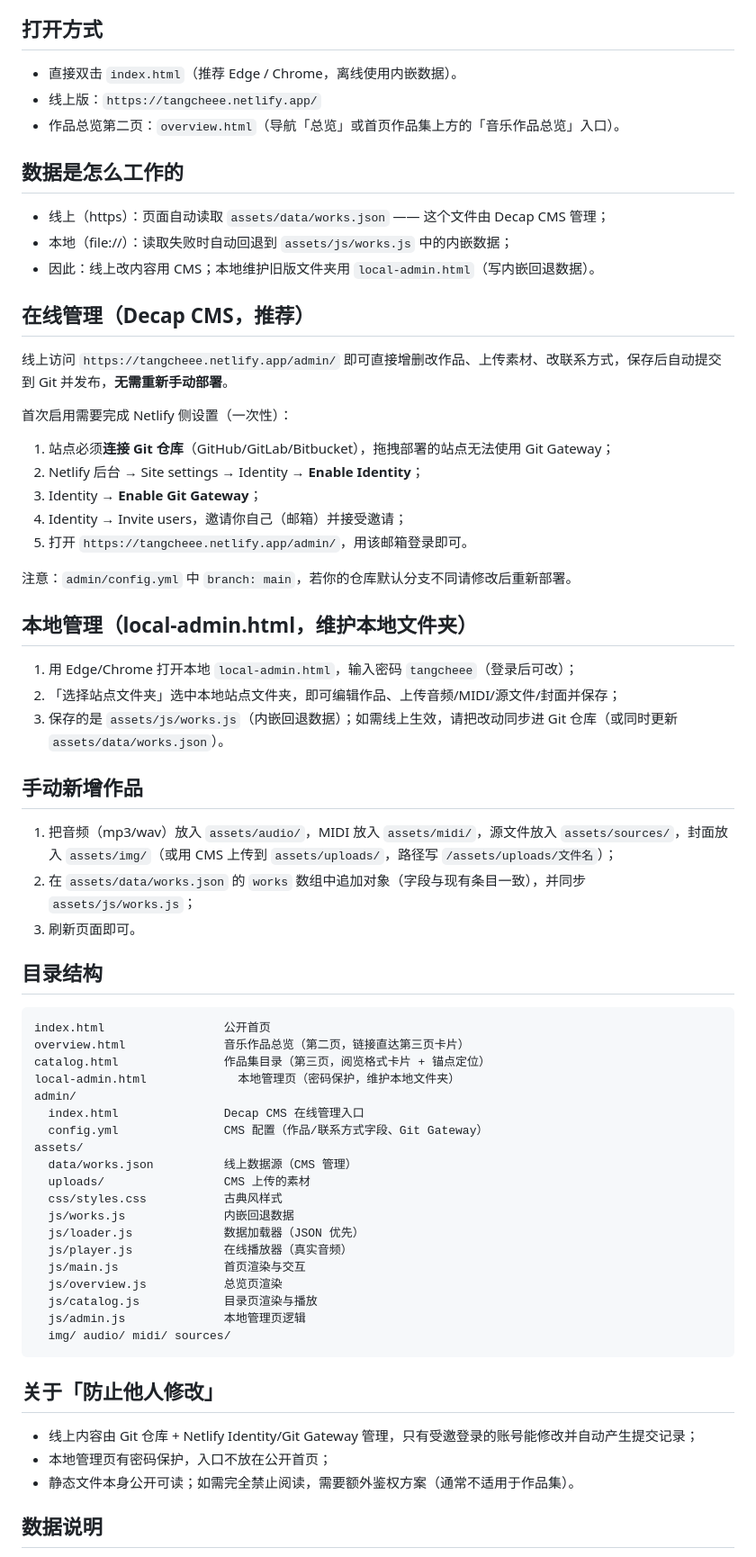
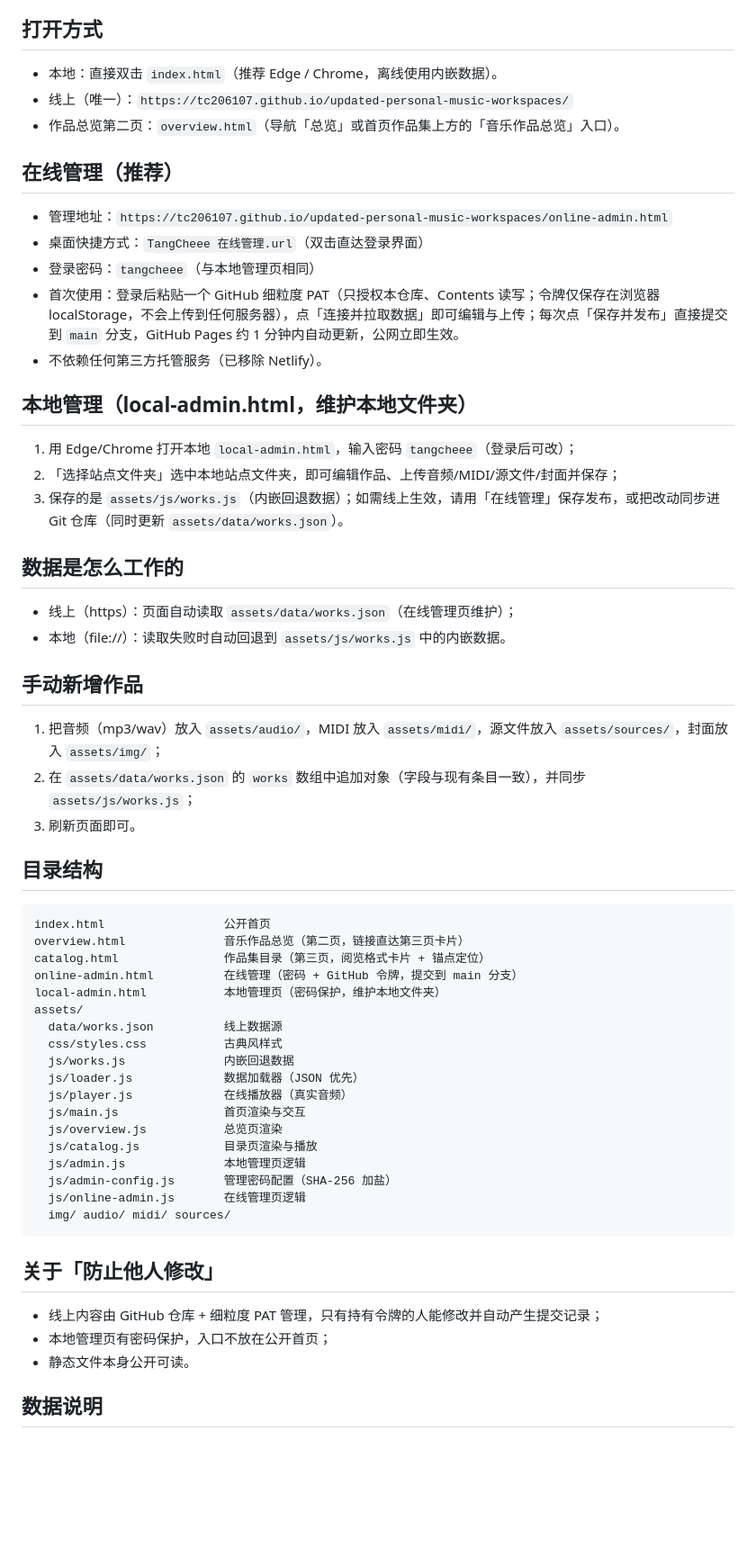
Before and after one commit to tc206107/updated-personal-music-workspaces, a Markdown page: README.md, the part around one of its changes. Shown at 90% size. Rendered like a GitHub page; blank space fills up the shorter version.

Commit message:
Remove Netlify dependency; GitHub Pages only

````diff
--- a/README.md
+++ b/README.md
@@ -4,39 +4,32 @@
 
 ## 打开方式
 
-- 直接双击 `index.html`（推荐 Edge / Chrome，离线使用内嵌数据）。
-- 线上版：`https://tangcheee.netlify.app/`
+- 本地：直接双击 `index.html`（推荐 Edge / Chrome，离线使用内嵌数据）。
+- 线上（唯一）：`https://tc206107.github.io/updated-personal-music-workspaces/`
 - 作品总览第二页：`overview.html`（导航「总览」或首页作品集上方的「音乐作品总览」入口）。
 
-## 数据是怎么工作的
+## 在线管理（推荐）
 
-- 线上（https）：页面自动读取 `assets/data/works.json` —— 这个文件由 Decap CMS 管理；
-- 本地（file://）：读取失败时自动回退到 `assets/js/works.js` 中的内嵌数据；
-- 因此：线上改内容用 CMS；本地维护旧版文件夹用 `local-admin.html`（写内嵌回退数据）。
-
-## 在线管理（Decap CMS，推荐）
-
-线上访问 `https://tangcheee.netlify.app/admin/` 即可直接增删改作品、上传素材、改联系方式，保存后自动提交到 Git 并发布，**无需重新手动部署**。
-
-首次启用需要完成 Netlify 侧设置（一次性）：
-
-1. 站点必须**连接 Git 仓库**（GitHub/GitLab/Bitbucket），拖拽部署的站点无法使用 Git Gateway；
-2. Netlify 后台 → Site settings → Identity → **Enable Identity**；
-3. Identity → **Enable Git Gateway**；
-4. Identity → Invite users，邀请你自己（邮箱）并接受邀请；
-5. 打开 `https://tangcheee.netlify.app/admin/`，用该邮箱登录即可。
-
-注意：`admin/config.yml` 中 `branch: main`，若你的仓库默认分支不同请修改后重新部署。
+- 管理地址：`https://tc206107.github.io/updated-personal-music-workspaces/online-admin.html`
+- 桌面快捷方式：`TangCheee 在线管理.url`（双击直达登录界面）
+- 登录密码：`tangcheee`（与本地管理页相同）
+- 首次使用：登录后粘贴一个 GitHub 细粒度 PAT（只授权本仓库、Contents 读写；令牌仅保存在浏览器 localStorage，不会上传到任何服务器），点「连接并拉取数据」即可编辑与上传；每次点「保存并发布」直接提交到 `main` 分支，GitHub Pages 约 1 分钟内自动更新，公网立即生效。
+- 不依赖任何第三方托管服务（已移除 Netlify）。
 
 ## 本地管理（local-admin.html，维护本地文件夹）
 
 1. 用 Edge/Chrome 打开本地 `local-admin.html`，输入密码 `tangcheee`（登录后可改）；
 2. 「选择站点文件夹」选中本地站点文件夹，即可编辑作品、上传音频/MIDI/源文件/封面并保存；
-3. 保存的是 `assets/js/works.js`（内嵌回退数据）；如需线上生效，请把改动同步进 Git 仓库（或同时更新 `assets/data/works.json`）。
+3. 保存的是 `assets/js/works.js`（内嵌回退数据）；如需线上生效，请用「在线管理」保存发布，或把改动同步进 Git 仓库（同时更新 `assets/data/works.json`）。
+
+## 数据是怎么工作的
+
+- 线上（https）：页面自动读取 `assets/data/works.json`（在线管理页维护）；
+- 本地（file://）：读取失败时自动回退到 `assets/js/works.js` 中的内嵌数据。
 
 ## 手动新增作品
 
-1. 把音频（mp3/wav）放入 `assets/audio/`，MIDI 放入 `assets/midi/`，源文件放入 `assets/sources/`，封面放入 `assets/img/`（或用 CMS 上传到 `assets/uploads/`，路径写 `/assets/uploads/文件名`）；
+1. 把音频（mp3/wav）放入 `assets/audio/`，MIDI 放入 `assets/midi/`，源文件放入 `assets/sources/`，封面放入 `assets/img/`；
 2. 在 `assets/data/works.json` 的 `works` 数组中追加对象（字段与现有条目一致），并同步 `assets/js/works.js`；
 3. 刷新页面即可。
 
@@ -46,13 +39,10 @@
 index.html                 公开首页
 overview.html              音乐作品总览（第二页，链接直达第三页卡片）
 catalog.html               作品集目录（第三页，阅览格式卡片 + 锚点定位）
-local-admin.html             本地管理页（密码保护，维护本地文件夹）
-admin/
-  index.html               Decap CMS 在线管理入口
-  config.yml               CMS 配置（作品/联系方式字段、Git Gateway）
+online-admin.html          在线管理（密码 + GitHub 令牌，提交到 main 分支）
+local-admin.html           本地管理页（密码保护，维护本地文件夹）
 assets/
-  data/works.json          线上数据源（CMS 管理）
-  uploads/                 CMS 上传的素材
+  data/works.json          线上数据源
   css/styles.css           古典风样式
   js/works.js              内嵌回退数据
   js/loader.js             数据加载器（JSON 优先）
@@ -61,14 +51,16 @@ assets/
   js/overview.js           总览页渲染
   js/catalog.js            目录页渲染与播放
   js/admin.js              本地管理页逻辑
+  js/admin-config.js       管理密码配置（SHA-256 加盐）
+  js/online-admin.js       在线管理页逻辑
   img/ audio/ midi/ sources/
 ```
 
 ## 关于「防止他人修改」
 
-- 线上内容由 Git 仓库 + Netlify Identity/Git Gateway 管理，只有受邀登录的账号能修改并自动产生提交记录；
+- 线上内容由 GitHub 仓库 + 细粒度 PAT 管理，只有持有令牌的人能修改并自动产生提交记录；
 - 本地管理页有密码保护，入口不放在公开首页；
-- 静态文件本身公开可读；如需完全禁止阅读，需要额外鉴权方案（通常不适用于作品集）。
+- 静态文件本身公开可读。
 
 ## 数据说明
 
````
Also changed, not shown: other parts of README.md (+0 -14 lines).
